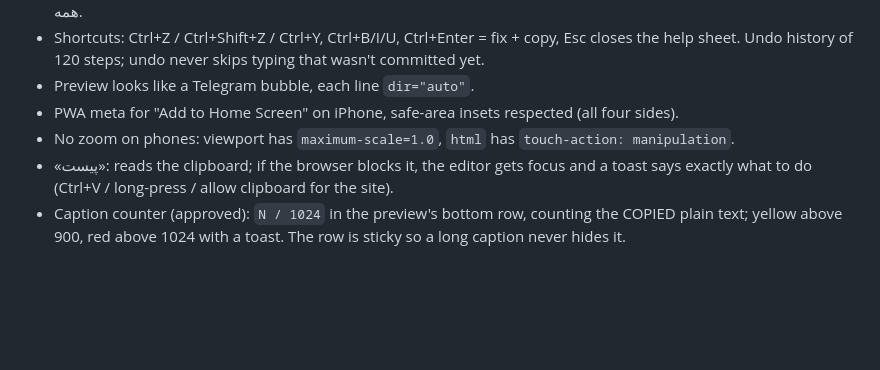
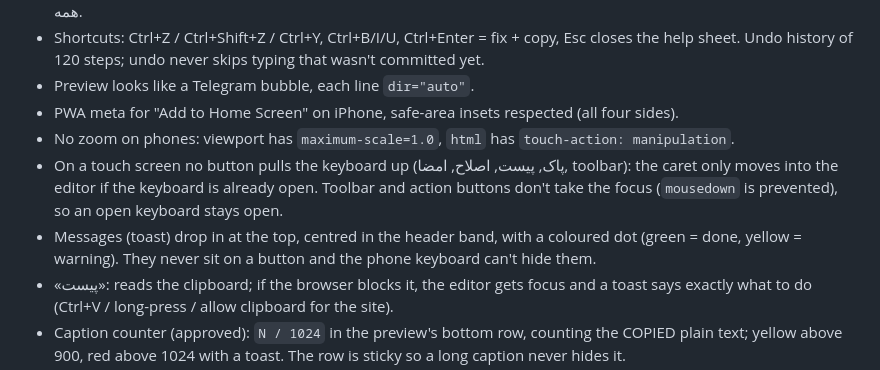
Before and after one commit to Lolsmashir/SmashCaptionWebTest, a Markdown page: CLAUDE.md, the part around the change. GitHub-like rendering; blank space fills up the shorter version.

Commit message:
CLAUDE.md: no keyboard from buttons on phones, toast at the top
Co-Authored-By: Claude Opus 5.5 <noreply@anthropic.com>
Claude-Session: https://claude.ai/code/session_01GJN5dTboJQfrMiW1cGsEiu

```diff
--- a/CLAUDE.md
+++ b/CLAUDE.md
@@ -49,6 +49,8 @@ Read this whole file before changing anything in this repo.
 - Preview looks like a Telegram bubble, each line `dir="auto"`.
 - PWA meta for "Add to Home Screen" on iPhone, safe-area insets respected (all four sides).
 - No zoom on phones: viewport has `maximum-scale=1.0`, `html` has `touch-action: manipulation`.
+- On a touch screen no button pulls the keyboard up (پاک, پیست, اصلاح, امضا, toolbar): the caret only moves into the editor if the keyboard is already open. Toolbar and action buttons don't take the focus (`mousedown` is prevented), so an open keyboard stays open.
+- Messages (toast) drop in at the top, centred in the header band, with a coloured dot (green = done, yellow = warning). They never sit on a button and the phone keyboard can't hide them.
 - «پیست»: reads the clipboard; if the browser blocks it, the editor gets focus and a toast says exactly what to do (Ctrl+V / long-press / allow clipboard for the site).
 - Caption counter (approved): `N / 1024` in the preview's bottom row, counting the COPIED plain text; yellow above 900, red above 1024 with a toast. The row is sticky so a long caption never hides it.
 - Draft (approved): the editor text is saved to `localStorage` and restored after a refresh or iOS closing the home-screen app. «پاک» clears it.
```
